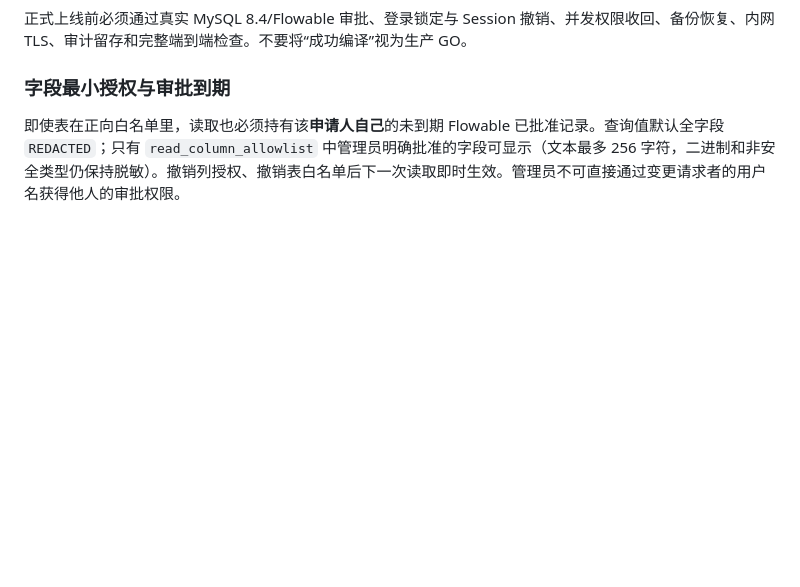
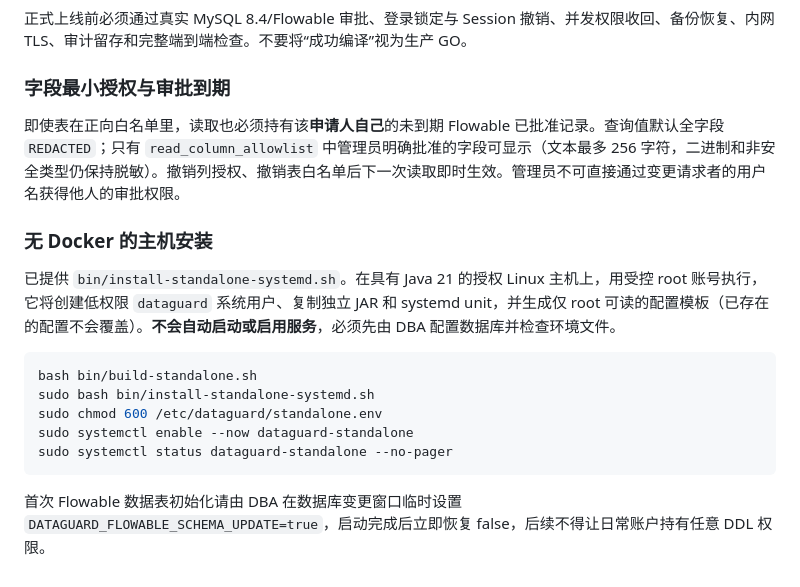
Before and after one commit to NJgaoyang/MCP-DataGuard, a Markdown page: docs/STANDALONE_MYSQL.md, the part around the change. Rendered like a GitHub page; blank space fills up the shorter version.

Commit message:
docs(mysql): safe non-Docker systemd installation and Flowable migration ownership

````diff
--- a/docs/STANDALONE_MYSQL.md
+++ b/docs/STANDALONE_MYSQL.md
@@ -55,3 +55,17 @@ systemctl enable --now dataguard-standalone.service
 ### 字段最小授权与审批到期
 
 即使表在正向白名单里，读取也必须持有该**申请人自己**的未到期 Flowable 已批准记录。查询值默认全字段 `REDACTED`；只有 `read_column_allowlist` 中管理员明确批准的字段可显示（文本最多 256 字符，二进制和非安全类型仍保持脱敏）。撤销列授权、撤销表白名单后下一次读取即时生效。管理员不可直接通过变更请求者的用户名获得他人的审批权限。
+
+### 无 Docker 的主机安装
+
+已提供 `bin/install-standalone-systemd.sh`。在具有 Java 21 的授权 Linux 主机上，用受控 root 账号执行，它将创建低权限 `dataguard` 系统用户、复制独立 JAR 和 systemd unit，并生成仅 root 可读的配置模板（已存在的配置不会覆盖）。**不会自动启动或启用服务**，必须先由 DBA 配置数据库并检查环境文件。
+
+```bash
+bash bin/build-standalone.sh
+sudo bash bin/install-standalone-systemd.sh
+sudo chmod 600 /etc/dataguard/standalone.env
+sudo systemctl enable --now dataguard-standalone
+sudo systemctl status dataguard-standalone --no-pager
+```
+
+首次 Flowable 数据表初始化请由 DBA 在数据库变更窗口临时设置 `DATAGUARD_FLOWABLE_SCHEMA_UPDATE=true`，启动完成后立即恢复 false，后续不得让日常账户持有任意 DDL 权限。
````
